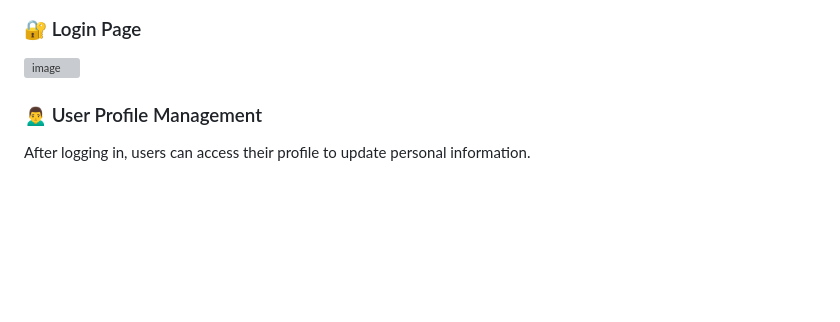
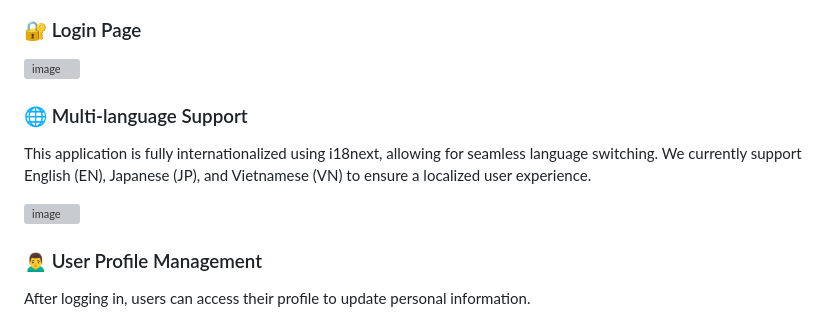
Before and after one commit to hanami88/ePharmaStore, a Markdown page: README.md, the part around the change. Drawn GitHub-style; blank space fills up the shorter version; grey boxes are pictures that could not be loaded.

```diff
--- a/README.md
+++ b/README.md
@@ -71,6 +71,12 @@ This project is an online pharmacy platform inspired by Pharmacity, designed to
 ### 🔐 Login Page
 
 <img width="1440" height="813" alt="image" src="https://github.com/user-attachments/assets/1f326865-f5a4-4e89-812c-ac6b688be4a2" />
+
+### 🌐 Multi-language Support
+
+This application is fully internationalized using i18next, allowing for seamless language switching. We currently support English (EN), Japanese (JP), and Vietnamese (VN) to ensure a localized user experience.
+
+<img width="1423" height="221" alt="image" src="https://github.com/user-attachments/assets/b2e5cb72-1a2b-4d96-93b3-2ec1780ca208" />
 
 ### 🙍‍♂️ User Profile Management
 
```
